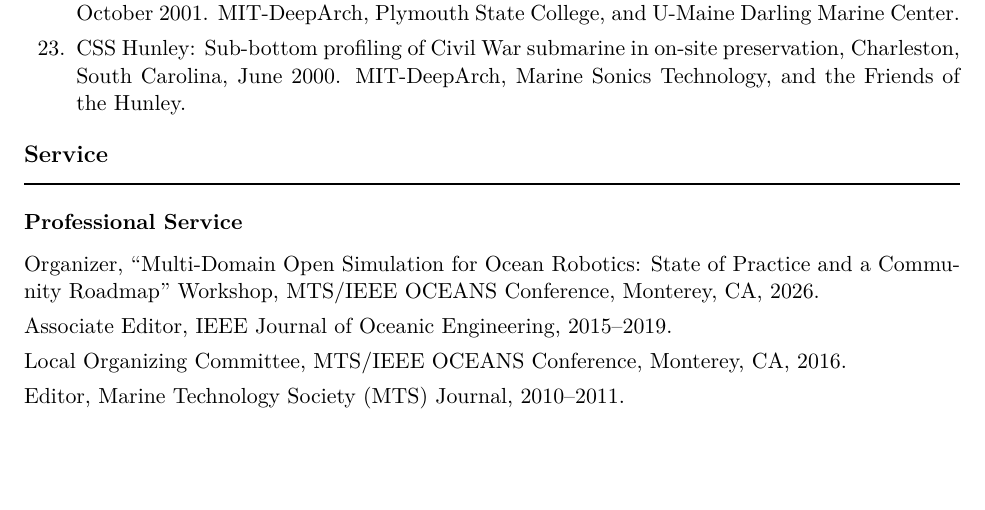
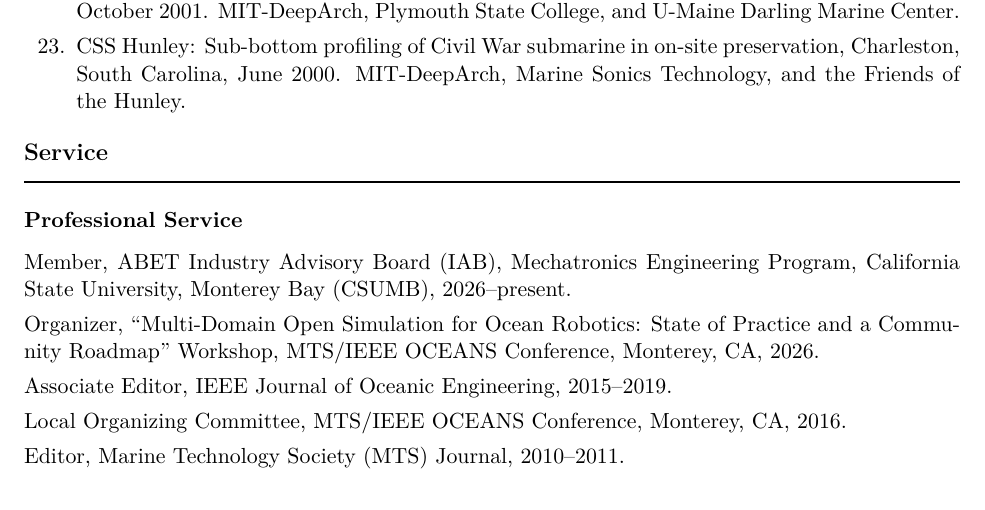
Before and after one commit to bsb808/curriculum-vitea, a LaTeX CV (cv/main.tex, which reads cv/sections/service.tex): part of page 9 of 10, cut so that both start at the same text, the shorter picture padded with empty space. Compiled offline with pdfLaTeX.

Commit message:
Add CSUMB Mechatronics ABET industry advisory board service
Co-Authored-By: Claude Opus 5.5 <noreply@anthropic.com>

```diff
--- a/cv/sections/service.tex
+++ b/cv/sections/service.tex
@@ -2,6 +2,7 @@
 
 \cvsubsection{Professional Service}
 \begin{cvitems}
+  \item Member, ABET Industry Advisory Board (IAB), Mechatronics Engineering Program, California State University, Monterey Bay (CSUMB), 2026--present.
   \item Organizer, ``Multi-Domain Open Simulation for Ocean Robotics: State of Practice and a Community Roadmap'' Workshop, MTS/IEEE OCEANS Conference, Monterey, CA, 2026.
   \item Associate Editor, IEEE Journal of Oceanic Engineering, 2015--2019.
   \item Local Organizing Committee, MTS/IEEE OCEANS Conference, Monterey, CA, 2016.
```
